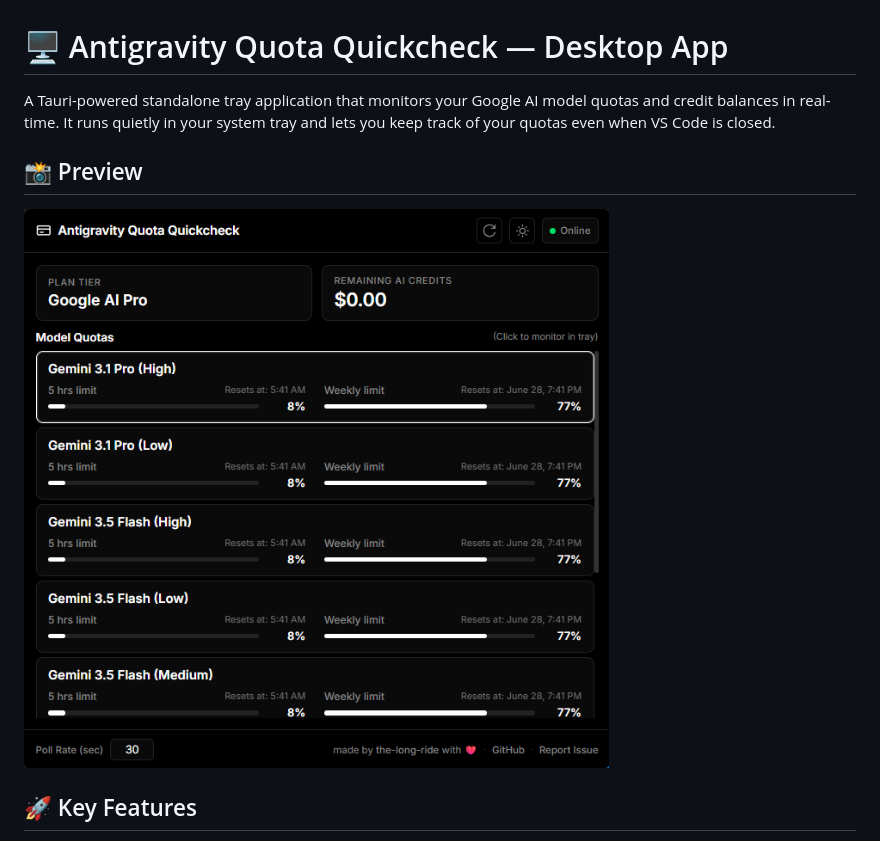
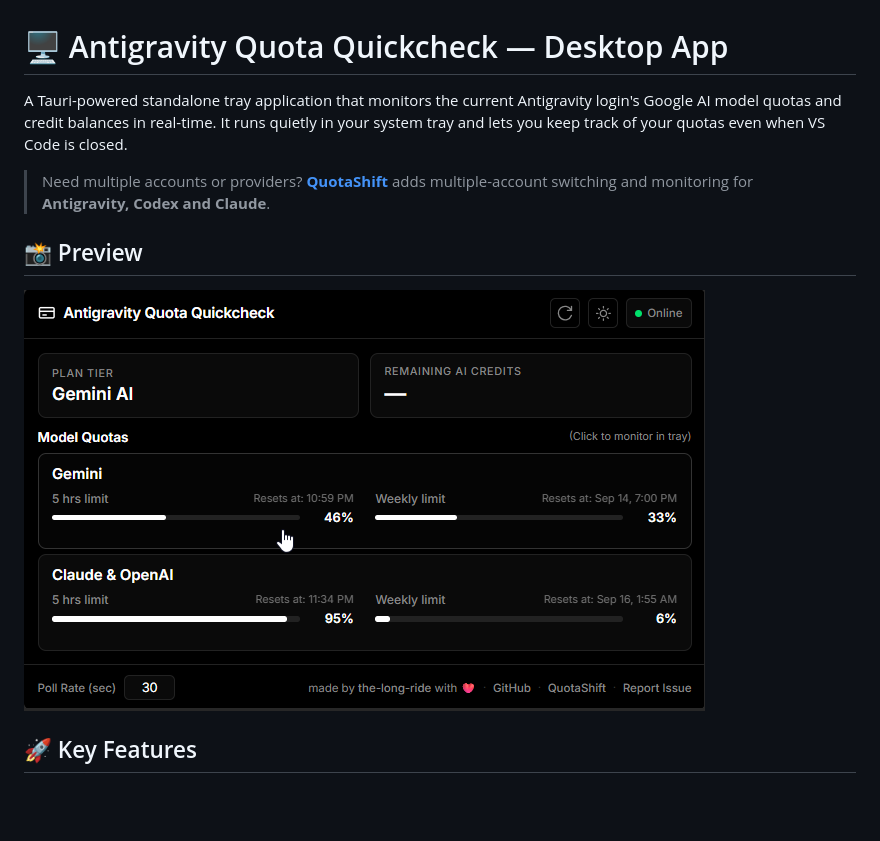
Before and after one commit to the-long-ride/antigravity-quota-quickcheck, a Markdown page: desktop-app/README.md, the part around the change. Rendered like a GitHub page; pictures changed too: assets/demo-pics/Desktop-app-tray-click.png; blank space fills up the shorter version.

```diff
--- a/desktop-app/README.md
+++ b/desktop-app/README.md
@@ -1,6 +1,8 @@
 # 🖥️ Antigravity Quota Quickcheck — Desktop App
 
-A Tauri-powered standalone tray application that monitors your Google AI model quotas and credit balances in real-time. It runs quietly in your system tray and lets you keep track of your quotas even when VS Code is closed.
+A Tauri-powered standalone tray application that monitors the current Antigravity login's Google AI model quotas and credit balances in real-time. It runs quietly in your system tray and lets you keep track of your quotas even when VS Code is closed.
+
+> Need multiple accounts or providers? [**QuotaShift**](https://github.com/the-long-ride/QuotaShift/releases/latest) adds multiple-account switching and monitoring for **Antigravity, Codex and Claude**.
 
 ## 📸 Preview
 
```
Also changed, not shown: CHANGELOG.md (+14 -0 lines), README.md (+4 -2 lines), assets/demo-pics/click-on-status-bar-item.png, assets/demo-pics/hover-on-status-bar-item.png, 11 other files.
